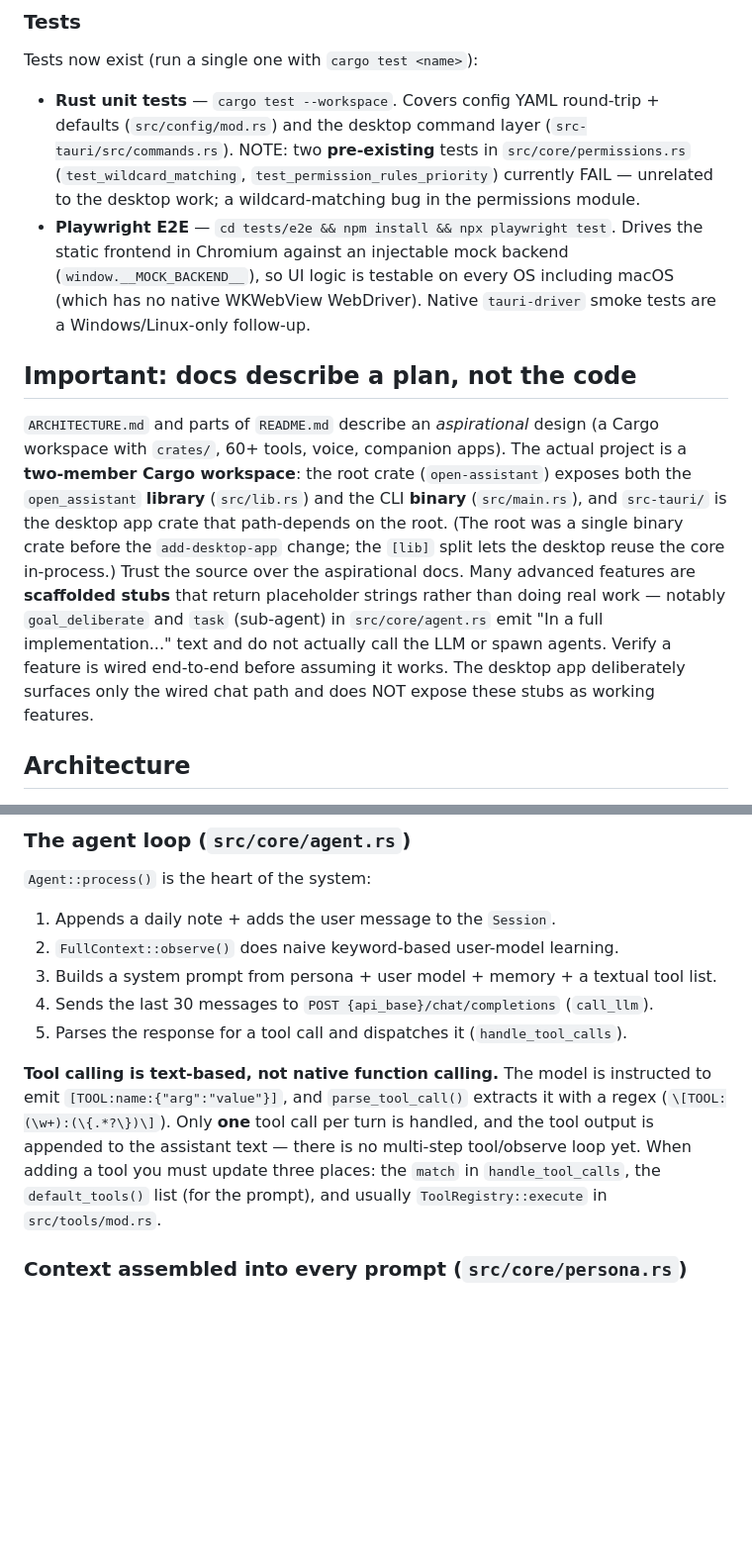
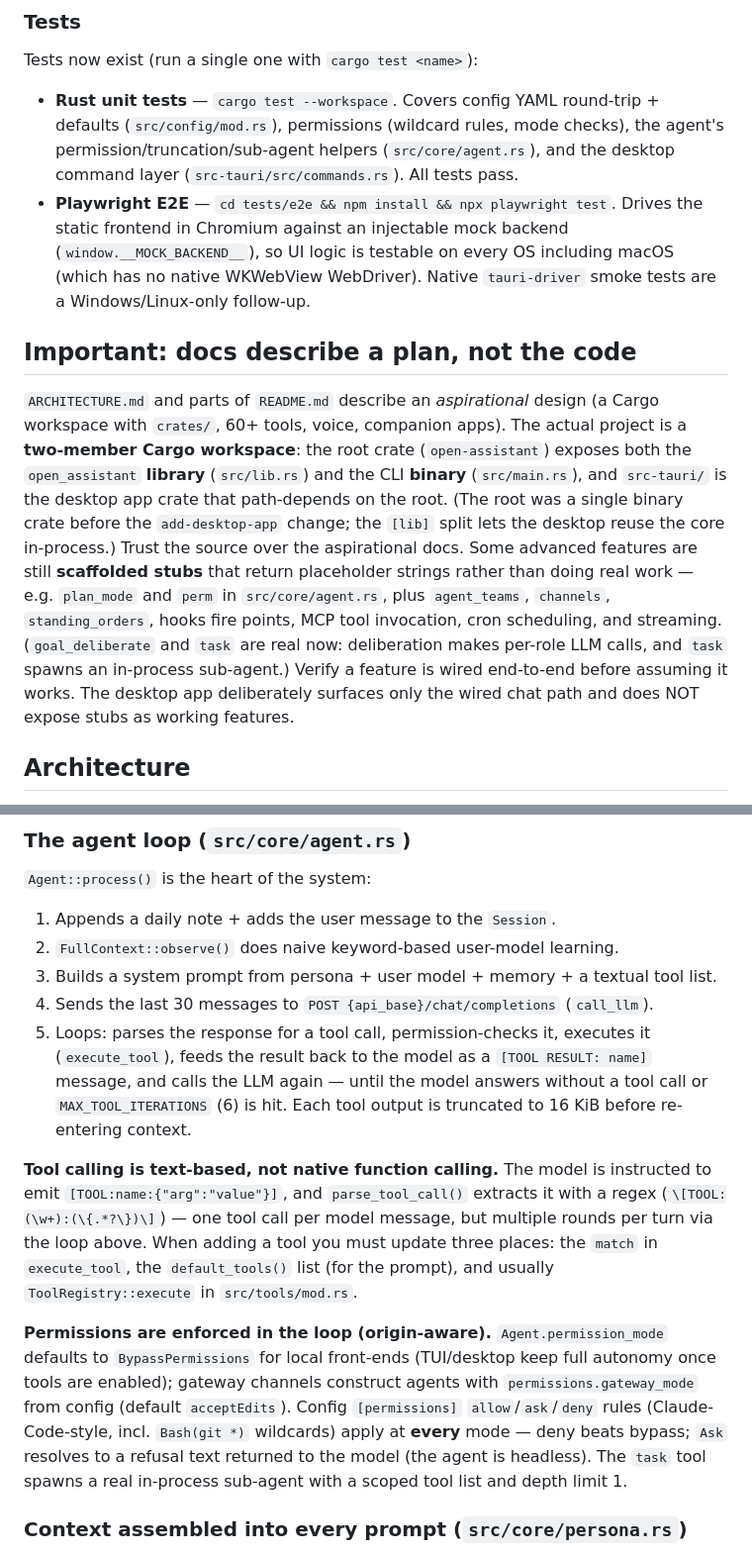
Before and after one commit to Deepankar1993/openassistant, a Markdown page: CLAUDE.md, 2 parts joined by grey strips. Shown at 99% size. Rendered like a GitHub page; blank space fills up the shorter version.

Commit message:
docs: CLAUDE.md reflects multi-step tool loop, enforced permissions, wired gateway channels
Co-Authored-By: Claude Fable 5 <noreply@anthropic.com>

```diff
--- a/CLAUDE.md
+++ b/CLAUDE.md
@@ -34,12 +34,12 @@ First run routes to a **4-screen onboarding wizard** (Workspace → AI Provider
 
 ### Tests
 Tests now exist (run a single one with `cargo test <name>`):
-- **Rust unit tests** — `cargo test --workspace`. Covers config YAML round-trip + defaults (`src/config/mod.rs`) and the desktop command layer (`src-tauri/src/commands.rs`). NOTE: two **pre-existing** tests in `src/core/permissions.rs` (`test_wildcard_matching`, `test_permission_rules_priority`) currently FAIL — unrelated to the desktop work; a wildcard-matching bug in the permissions module.
+- **Rust unit tests** — `cargo test --workspace`. Covers config YAML round-trip + defaults (`src/config/mod.rs`), permissions (wildcard rules, mode checks), the agent's permission/truncation/sub-agent helpers (`src/core/agent.rs`), and the desktop command layer (`src-tauri/src/commands.rs`). All tests pass.
 - **Playwright E2E** — `cd tests/e2e && npm install && npx playwright test`. Drives the static frontend in Chromium against an injectable mock backend (`window.__MOCK_BACKEND__`), so UI logic is testable on every OS including macOS (which has no native WKWebView WebDriver). Native `tauri-driver` smoke tests are a Windows/Linux-only follow-up.
 
 ## Important: docs describe a plan, not the code
 
-`ARCHITECTURE.md` and parts of `README.md` describe an *aspirational* design (a Cargo workspace with `crates/`, 60+ tools, voice, companion apps). The actual project is a **two-member Cargo workspace**: the root crate (`open-assistant`) exposes both the `open_assistant` **library** (`src/lib.rs`) and the CLI **binary** (`src/main.rs`), and `src-tauri/` is the desktop app crate that path-depends on the root. (The root was a single binary crate before the `add-desktop-app` change; the `[lib]` split lets the desktop reuse the core in-process.) Trust the source over the aspirational docs. Many advanced features are **scaffolded stubs** that return placeholder strings rather than doing real work — notably `goal_deliberate` and `task` (sub-agent) in `src/core/agent.rs` emit "In a full implementation..." text and do not actually call the LLM or spawn agents. Verify a feature is wired end-to-end before assuming it works. The desktop app deliberately surfaces only the wired chat path and does NOT expose these stubs as working features.
+`ARCHITECTURE.md` and parts of `README.md` describe an *aspirational* design (a Cargo workspace with `crates/`, 60+ tools, voice, companion apps). The actual project is a **two-member Cargo workspace**: the root crate (`open-assistant`) exposes both the `open_assistant` **library** (`src/lib.rs`) and the CLI **binary** (`src/main.rs`), and `src-tauri/` is the desktop app crate that path-depends on the root. (The root was a single binary crate before the `add-desktop-app` change; the `[lib]` split lets the desktop reuse the core in-process.) Trust the source over the aspirational docs. Some advanced features are still **scaffolded stubs** that return placeholder strings rather than doing real work — e.g. `plan_mode` and `perm` in `src/core/agent.rs`, plus `agent_teams`, `channels`, `standing_orders`, hooks fire points, MCP tool invocation, cron scheduling, and streaming. (`goal_deliberate` and `task` are real now: deliberation makes per-role LLM calls, and `task` spawns an in-process sub-agent.) Verify a feature is wired end-to-end before assuming it works. The desktop app deliberately surfaces only the wired chat path and does NOT expose stubs as working features.
 
 ## Architecture
 
@@ -51,9 +51,11 @@ openAssistant is a personal AI assistant. Everything flows through one agent loo
 2. `FullContext::observe()` does naive keyword-based user-model learning.
 3. Builds a system prompt from persona + user model + memory + a textual tool list.
 4. Sends the last 30 messages to `POST {api_base}/chat/completions` (`call_llm`).
-5. Parses the response for a tool call and dispatches it (`handle_tool_calls`).
+5. Loops: parses the response for a tool call, permission-checks it, executes it (`execute_tool`), feeds the result back to the model as a `[TOOL RESULT: name]` message, and calls the LLM again — until the model answers without a tool call or `MAX_TOOL_ITERATIONS` (6) is hit. Each tool output is truncated to 16 KiB before re-entering context.
 
-**Tool calling is text-based, not native function calling.** The model is instructed to emit `[TOOL:name:{"arg":"value"}]`, and `parse_tool_call()` extracts it with a regex (`\[TOOL:(\w+):(\{.*?\})\]`). Only **one** tool call per turn is handled, and the tool output is appended to the assistant text — there is no multi-step tool/observe loop yet. When adding a tool you must update three places: the `match` in `handle_tool_calls`, the `default_tools()` list (for the prompt), and usually `ToolRegistry::execute` in `src/tools/mod.rs`.
+**Tool calling is text-based, not native function calling.** The model is instructed to emit `[TOOL:name:{"arg":"value"}]`, and `parse_tool_call()` extracts it with a regex (`\[TOOL:(\w+):(\{.*?\})\]`) — one tool call per model message, but multiple rounds per turn via the loop above. When adding a tool you must update three places: the `match` in `execute_tool`, the `default_tools()` list (for the prompt), and usually `ToolRegistry::execute` in `src/tools/mod.rs`.
+
+**Permissions are enforced in the loop (origin-aware).** `Agent.permission_mode` defaults to `BypassPermissions` for local front-ends (TUI/desktop keep full autonomy once tools are enabled); gateway channels construct agents with `permissions.gateway_mode` from config (default `acceptEdits`). Config `[permissions]` `allow`/`ask`/`deny` rules (Claude-Code-style, incl. `Bash(git *)` wildcards) apply at **every** mode — deny beats bypass; `Ask` resolves to a refusal text returned to the model (the agent is headless). The `task` tool spawns a real in-process sub-agent with a scoped tool list and depth limit 1.
 
 ### Context assembled into every prompt (`src/core/persona.rs`)
 `FullContext` = `Persona` (the agent's identity/principles/boundaries, OpenClaw "SOUL.md" style) + `UserModel` (built up over time, Hermes "Honcho" style) + session stats. `build_system_prompt()` renders all of it to markdown.
```
Also changed, not shown: other parts of CLAUDE.md (+1 -1 lines).
